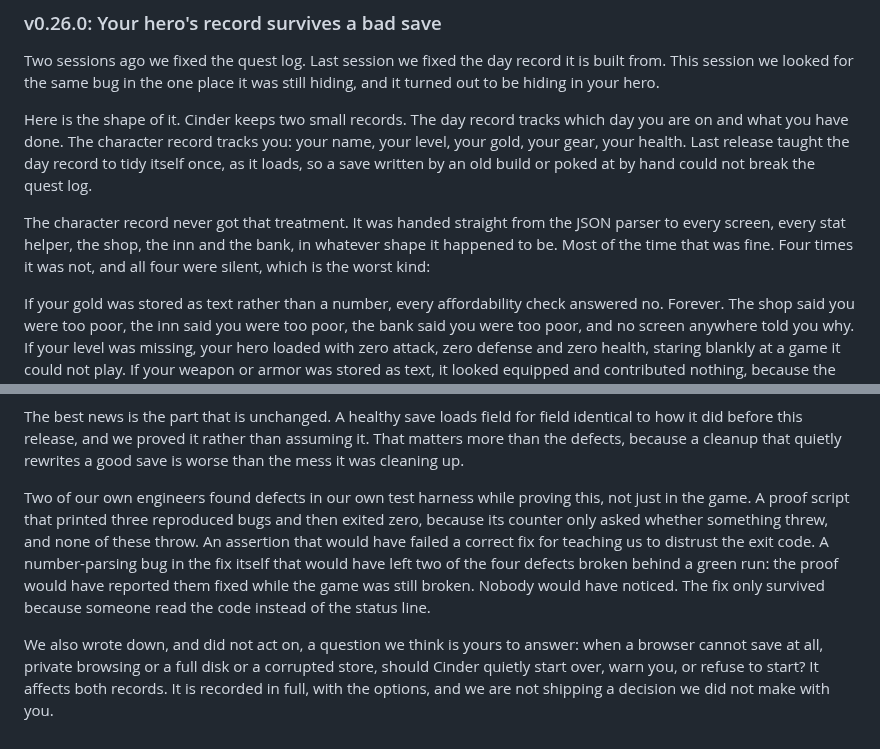
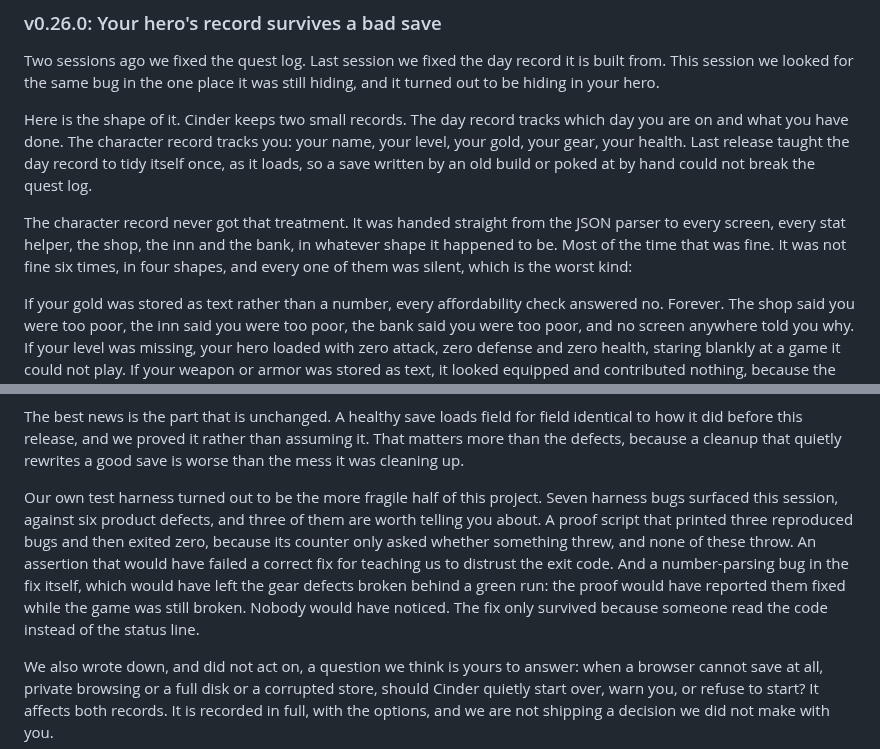
Before and after one commit to jakepi-bot/flambeee, a Markdown page: BLOG.md, 2 parts joined by grey strips. Rendered like a GitHub page.

Commit message:
fix(blog): correct two counts in the Session 28 post
Parent-executed compliance pass found two accuracy errors in the
published Session 28 blog text:

- "Four times it was not" understated the defect count. Six in-scope
  product defects reproduce on v0.25.0 (A, C, G2, G3, H1, H2), in four
  shapes. Now reads "not fine six times, in four shapes".
- "Two of our own engineers found defects in our own test harness"
  understated both the number and the attribution. Seven harness bugs
  surfaced this session (five while measuring in Wave 1, two while
  proving Story 056) and they were not found by the engineers named.
  Now states the real counts.

Both were accuracy defects, not style. Every numeric claim in the post
is now traceable to dev-results.md, qa-results.md or session-plan.md.

```diff
--- a/BLOG.md
+++ b/BLOG.md
@@ -10,7 +10,7 @@ Two sessions ago we fixed the quest log. Last session we fixed the day record it
 
 Here is the shape of it. Cinder keeps two small records. The day record tracks which day you are on and what you have done. The character record tracks you: your name, your level, your gold, your gear, your health. Last release taught the day record to tidy itself once, as it loads, so a save written by an old build or poked at by hand could not break the quest log.
 
-The character record never got that treatment. It was handed straight from the JSON parser to every screen, every stat helper, the shop, the inn and the bank, in whatever shape it happened to be. Most of the time that was fine. Four times it was not, and all four were silent, which is the worst kind:
+The character record never got that treatment. It was handed straight from the JSON parser to every screen, every stat helper, the shop, the inn and the bank, in whatever shape it happened to be. Most of the time that was fine. It was not fine six times, in four shapes, and every one of them was silent, which is the worst kind:
 
 If your gold was stored as text rather than a number, every affordability check answered no. Forever. The shop said you were too poor, the inn said you were too poor, the bank said you were too poor, and no screen anywhere told you why. If your level was missing, your hero loaded with zero attack, zero defense and zero health, staring blankly at a game it could not play. If your weapon or armor was stored as text, it looked equipped and contributed nothing, because the game compares gear ids with a strict match that does not quietly forgive a number wearing quotes. And if your health was a negative number, or a billion against a maximum of 26, you got a health bar that was either impossible or unreadable.
 
@@ -20,7 +20,7 @@ So the character record is now tidied once, at the exact spot where it loads, th
 
 The best news is the part that is unchanged. A healthy save loads field for field identical to how it did before this release, and we proved it rather than assuming it. That matters more than the defects, because a cleanup that quietly rewrites a good save is worse than the mess it was cleaning up.
 
-Two of our own engineers found defects in our own test harness while proving this, not just in the game. A proof script that printed three reproduced bugs and then exited zero, because its counter only asked whether something threw, and none of these throw. An assertion that would have failed a correct fix for teaching us to distrust the exit code. A number-parsing bug in the fix itself that would have left two of the four defects broken behind a green run: the proof would have reported them fixed while the game was still broken. Nobody would have noticed. The fix only survived because someone read the code instead of the status line.
+Our own test harness turned out to be the more fragile half of this project. Seven harness bugs surfaced this session, against six product defects, and three of them are worth telling you about. A proof script that printed three reproduced bugs and then exited zero, because its counter only asked whether something threw, and none of these throw. An assertion that would have failed a correct fix for teaching us to distrust the exit code. And a number-parsing bug in the fix itself, which would have left the gear defects broken behind a green run: the proof would have reported them fixed while the game was still broken. Nobody would have noticed. The fix only survived because someone read the code instead of the status line.
 
 We also wrote down, and did not act on, a question we think is yours to answer: when a browser cannot save at all, private browsing or a full disk or a corrupted store, should Cinder quietly start over, warn you, or refuse to start? It affects both records. It is recorded in full, with the options, and we are not shipping a decision we did not make with you.
 
```
